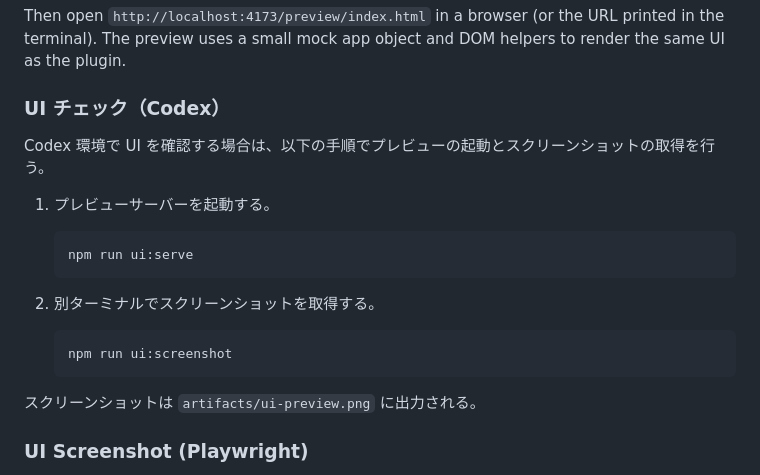
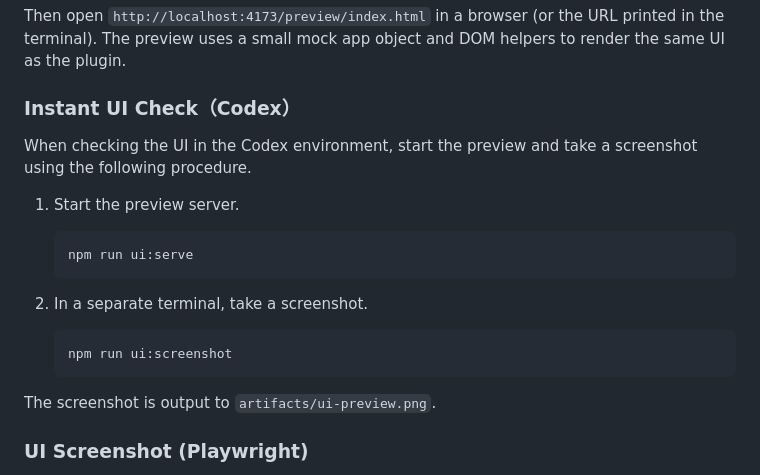
Before and after one commit to Luis8492/ShogiView, a Markdown page: README.md, the part around the change. Drawn GitHub-style.

````diff
--- a/README.md
+++ b/README.md
@@ -94,23 +94,24 @@ npm run ui:serve
 
 Then open `http://localhost:4173/preview/index.html` in a browser (or the URL printed in the terminal). The preview uses a small mock app object and DOM helpers to render the same UI as the plugin.
 
-### UI チェック（Codex）
+### Instant UI Check（Codex）
 
-Codex 環境で UI を確認する場合は、以下の手順でプレビューの起動とスクリーンショットの取得を行う。
+When checking the UI in the Codex environment, start the preview and take a screenshot using the following procedure.
 
-1. プレビューサーバーを起動する。
+1. Start the preview server.
 
    ```bash
    npm run ui:serve
    ```
 
-2. 別ターミナルでスクリーンショットを取得する。
+2. In a separate terminal, take a screenshot.
 
    ```bash
    npm run ui:screenshot
    ```
 
-スクリーンショットは `artifacts/ui-preview.png` に出力される。
+The screenshot is output to `artifacts/ui-preview.png`.
+
 
 ### UI Screenshot (Playwright)
 
````
